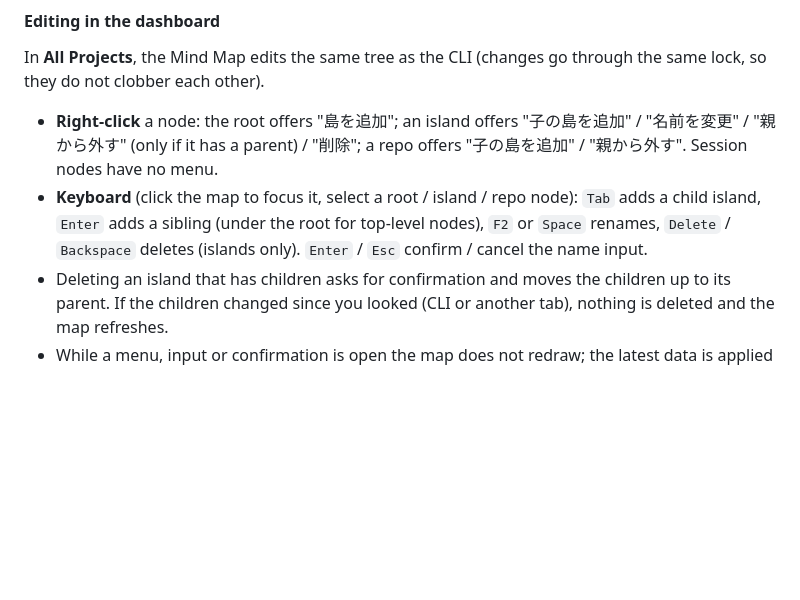
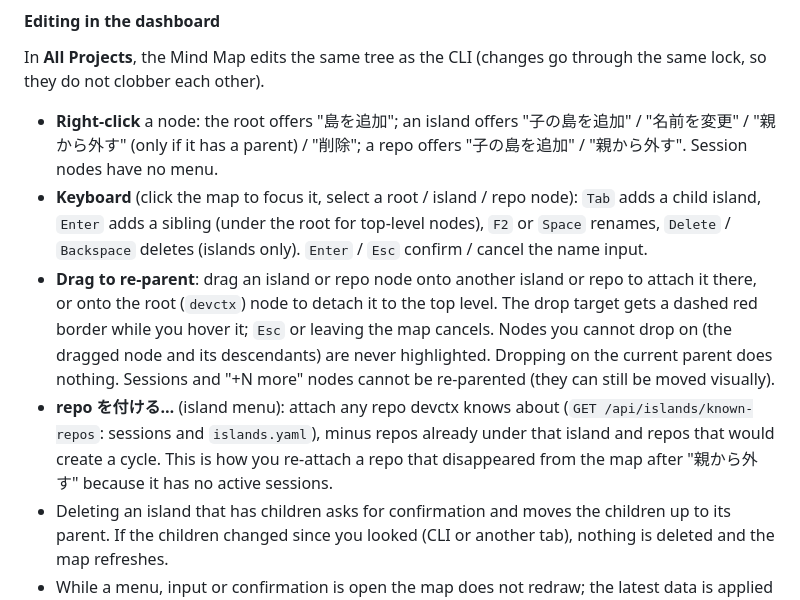
Before and after one commit to hiroyannnn/devctx, a Markdown page: README.md, the part around the change. Rendered like a GitHub page; blank space fills up the shorter version.

Commit message:
docs: ドラッグでの親付け替えと「repo を付ける…」を README に追記する
操作方法と、落とせない場所（自分と子孫）・同じ親への無操作・取り消し方、
親を外して消えた repo を付け直す手順を利用者に伝える。

Refs HIR-71

Co-Authored-By: Claude Opus 5.5 <noreply@anthropic.com>

```diff
--- a/README.md
+++ b/README.md
@@ -155,6 +155,8 @@ In **All Projects**, the Mind Map edits the same tree as the CLI (changes go thr
 
 - **Right-click** a node: the root offers "島を追加"; an island offers "子の島を追加" / "名前を変更" / "親から外す" (only if it has a parent) / "削除"; a repo offers "子の島を追加" / "親から外す". Session nodes have no menu.
 - **Keyboard** (click the map to focus it, select a root / island / repo node): `Tab` adds a child island, `Enter` adds a sibling (under the root for top-level nodes), `F2` or `Space` renames, `Delete` / `Backspace` deletes (islands only). `Enter` / `Esc` confirm / cancel the name input.
+- **Drag to re-parent**: drag an island or repo node onto another island or repo to attach it there, or onto the root (`devctx`) node to detach it to the top level. The drop target gets a dashed red border while you hover it; `Esc` or leaving the map cancels. Nodes you cannot drop on (the dragged node and its descendants) are never highlighted. Dropping on the current parent does nothing. Sessions and "+N more" nodes cannot be re-parented (they can still be moved visually).
+- **repo を付ける…** (island menu): attach any repo devctx knows about (`GET /api/islands/known-repos`: sessions and `islands.yaml`), minus repos already under that island and repos that would create a cycle. This is how you re-attach a repo that disappeared from the map after "親から外す" because it has no active sessions.
 - Deleting an island that has children asks for confirmation and moves the children up to its parent. If the children changed since you looked (CLI or another tab), nothing is deleted and the map refreshes.
 - While a menu, input or confirmation is open the map does not redraw; the latest data is applied when you close it. Zoom and pan are kept across redraws.
 - Only repos devctx already knows (from sessions or `islands.yaml`) can be attached.
```
